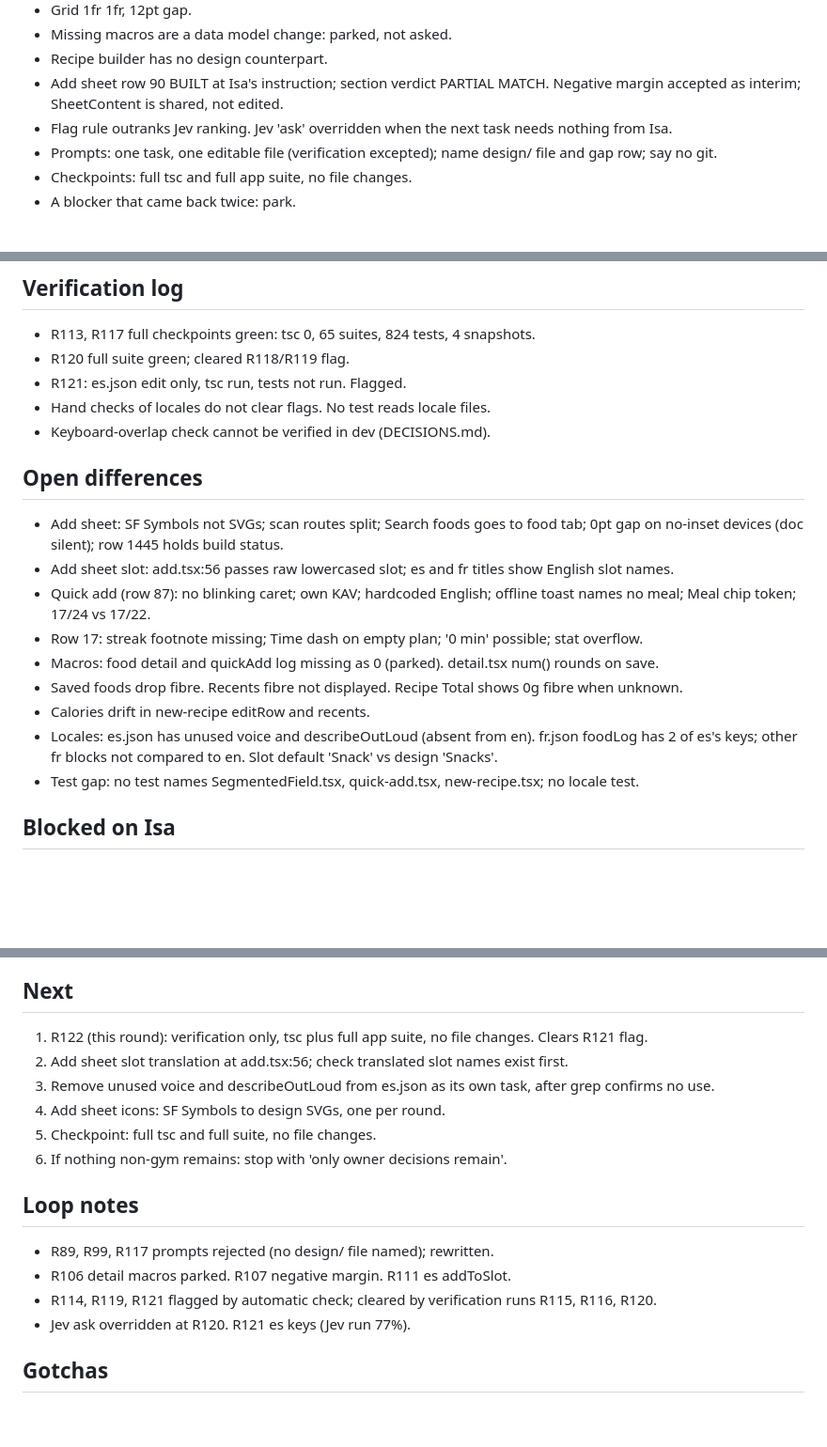
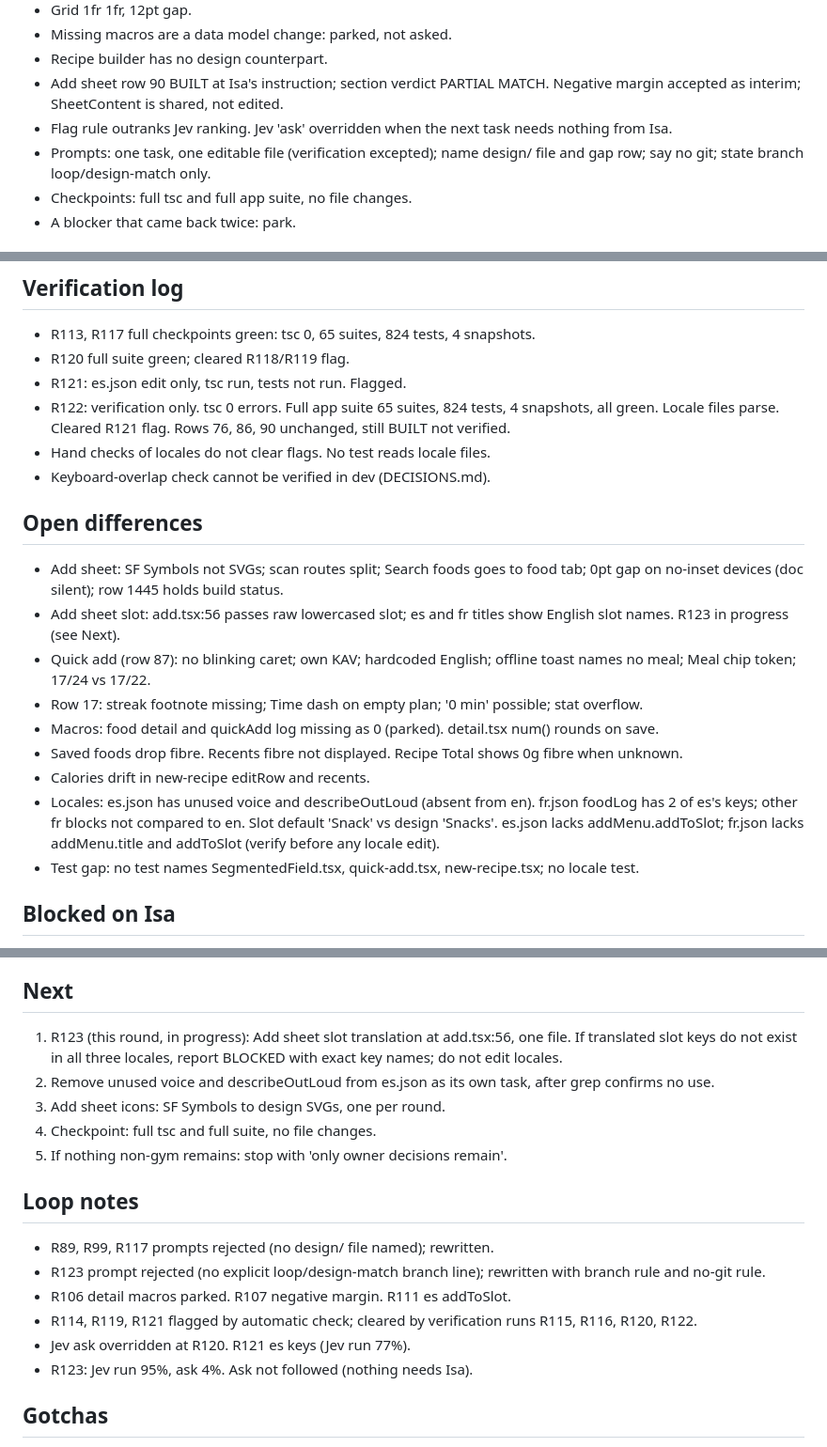
Before and after one commit to 4mohdisa/VeltAI, a Markdown page: loop/NOTES.md, 3 parts joined by grey strips. Shown at 94% size. GitHub-like rendering; blank space fills up the shorter version.

```diff
--- a/loop/NOTES.md
+++ b/loop/NOTES.md
@@ -16,7 +16,7 @@ Match design/Lume App.html across the 41 rows of DESIGN_GAP_ANALYSIS.md. Branch
 - Recipe builder has no design counterpart.
 - Add sheet row 90 BUILT at Isa's instruction; section verdict PARTIAL MATCH. Negative margin accepted as interim; SheetContent is shared, not edited.
 - Flag rule outranks Jev ranking. Jev 'ask' overridden when the next task needs nothing from Isa.
-- Prompts: one task, one editable file (verification excepted); name design/ file and gap row; say no git.
+- Prompts: one task, one editable file (verification excepted); name design/ file and gap row; say no git; state branch loop/design-match only.
 - Checkpoints: full tsc and full app suite, no file changes.
 - A blocker that came back twice: park.
 
@@ -33,18 +33,19 @@ Match design/Lume App.html across the 41 rows of DESIGN_GAP_ANALYSIS.md. Branch
 - R113, R117 full checkpoints green: tsc 0, 65 suites, 824 tests, 4 snapshots.
 - R120 full suite green; cleared R118/R119 flag.
 - R121: es.json edit only, tsc run, tests not run. Flagged.
+- R122: verification only. tsc 0 errors. Full app suite 65 suites, 824 tests, 4 snapshots, all green. Locale files parse. Cleared R121 flag. Rows 76, 86, 90 unchanged, still BUILT not verified.
 - Hand checks of locales do not clear flags. No test reads locale files.
 - Keyboard-overlap check cannot be verified in dev (DECISIONS.md).
 
 ## Open differences
 - Add sheet: SF Symbols not SVGs; scan routes split; Search foods goes to food tab; 0pt gap on no-inset devices (doc silent); row 1445 holds build status.
-- Add sheet slot: add.tsx:56 passes raw lowercased slot; es and fr titles show English slot names.
+- Add sheet slot: add.tsx:56 passes raw lowercased slot; es and fr titles show English slot names. R123 in progress (see Next).
 - Quick add (row 87): no blinking caret; own KAV; hardcoded English; offline toast names no meal; Meal chip token; 17/24 vs 17/22.
 - Row 17: streak footnote missing; Time dash on empty plan; '0 min' possible; stat overflow.
 - Macros: food detail and quickAdd log missing as 0 (parked). detail.tsx num() rounds on save.
 - Saved foods drop fibre. Recents fibre not displayed. Recipe Total shows 0g fibre when unknown.
 - Calories drift in new-recipe editRow and recents.
-- Locales: es.json has unused voice and describeOutLoud (absent from en). fr.json foodLog has 2 of es's keys; other fr blocks not compared to en. Slot default 'Snack' vs design 'Snacks'.
+- Locales: es.json has unused voice and describeOutLoud (absent from en). fr.json foodLog has 2 of es's keys; other fr blocks not compared to en. Slot default 'Snack' vs design 'Snacks'. es.json lacks addMenu.addToSlot; fr.json lacks addMenu.title and addToSlot (verify before any locale edit).
 - Test gap: no test names SegmentedField.tsx, quick-add.tsx, new-recipe.tsx; no locale test.
 
 ## Blocked on Isa
@@ -69,18 +71,19 @@ Match design/Lume App.html across the 41 rows of DESIGN_GAP_ANALYSIS.md. Branch
 - No render tests on food.tsx, detail.tsx, quick-add.tsx, log-session.tsx, new-recipe.tsx. No locale tests.
 
 ## Next
-1. R122 (this round): verification only, tsc plus full app suite, no file changes. Clears R121 flag.
-2. Add sheet slot translation at add.tsx:56; check translated slot names exist first.
-3. Remove unused voice and describeOutLoud from es.json as its own task, after grep confirms no use.
-4. Add sheet icons: SF Symbols to design SVGs, one per round.
-5. Checkpoint: full tsc and full suite, no file changes.
-6. If nothing non-gym remains: stop with 'only owner decisions remain'.
+1. R123 (this round, in progress): Add sheet slot translation at add.tsx:56, one file. If translated slot keys do not exist in all three locales, report BLOCKED with exact key names; do not edit locales.
+2. Remove unused voice and describeOutLoud from es.json as its own task, after grep confirms no use.
+3. Add sheet icons: SF Symbols to design SVGs, one per round.
+4. Checkpoint: full tsc and full suite, no file changes.
+5. If nothing non-gym remains: stop with 'only owner decisions remain'.
 
 ## Loop notes
 - R89, R99, R117 prompts rejected (no design/ file named); rewritten.
+- R123 prompt rejected (no explicit loop/design-match branch line); rewritten with branch rule and no-git rule.
 - R106 detail macros parked. R107 negative margin. R111 es addToSlot.
-- R114, R119, R121 flagged by automatic check; cleared by verification runs R115, R116, R120.
+- R114, R119, R121 flagged by automatic check; cleared by verification runs R115, R116, R120, R122.
 - Jev ask overridden at R120. R121 es keys (Jev run 77%).
+- R123: Jev run 95%, ask 4%. Ask not followed (nothing needs Isa).
 
 ## Gotchas
 - Design text is in bundler payload (gzip+base64). /tmp/lume-design may vanish; 71f71ac4 is food.
```
Also changed, not shown: other parts of loop/NOTES.md (+1 -0 lines), loop/DECISIONS_LOG.md (+10 -0 lines).
